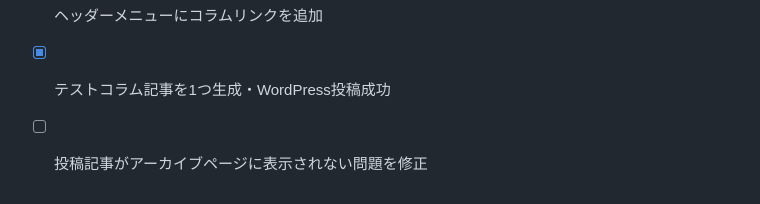
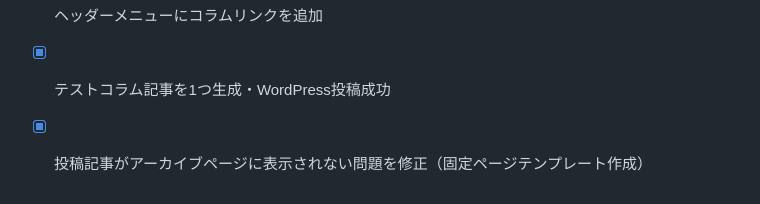
Before and after one commit to kuuhaku1102/huyouhin, a Markdown page: TODO.md, the part around the change. Drawn GitHub-style.

Commit message:
docs: TODO.mdを更新（コラム一覧修正完了）

```diff
--- a/TODO.md
+++ b/TODO.md
@@ -119,4 +119,4 @@
 - [x] コラム一覧をアーカイブページに変更
 - [x] ヘッダーメニューにコラムリンクを追加
 - [x] テストコラム記事を1つ生成・WordPress投稿成功
-- [ ] 投稿記事がアーカイブページに表示されない問題を修正
+- [x] 投稿記事がアーカイブページに表示されない問題を修正（固定ページテンプレート作成）
```
